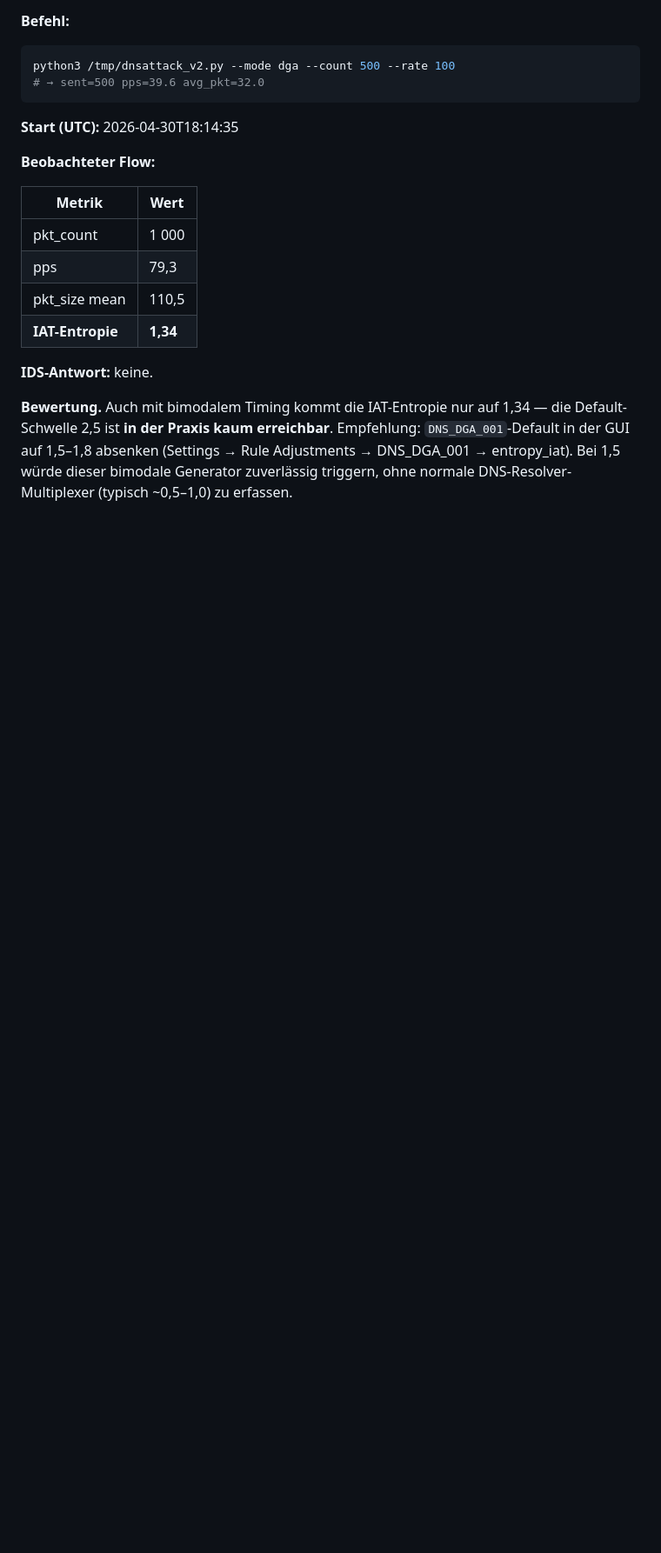
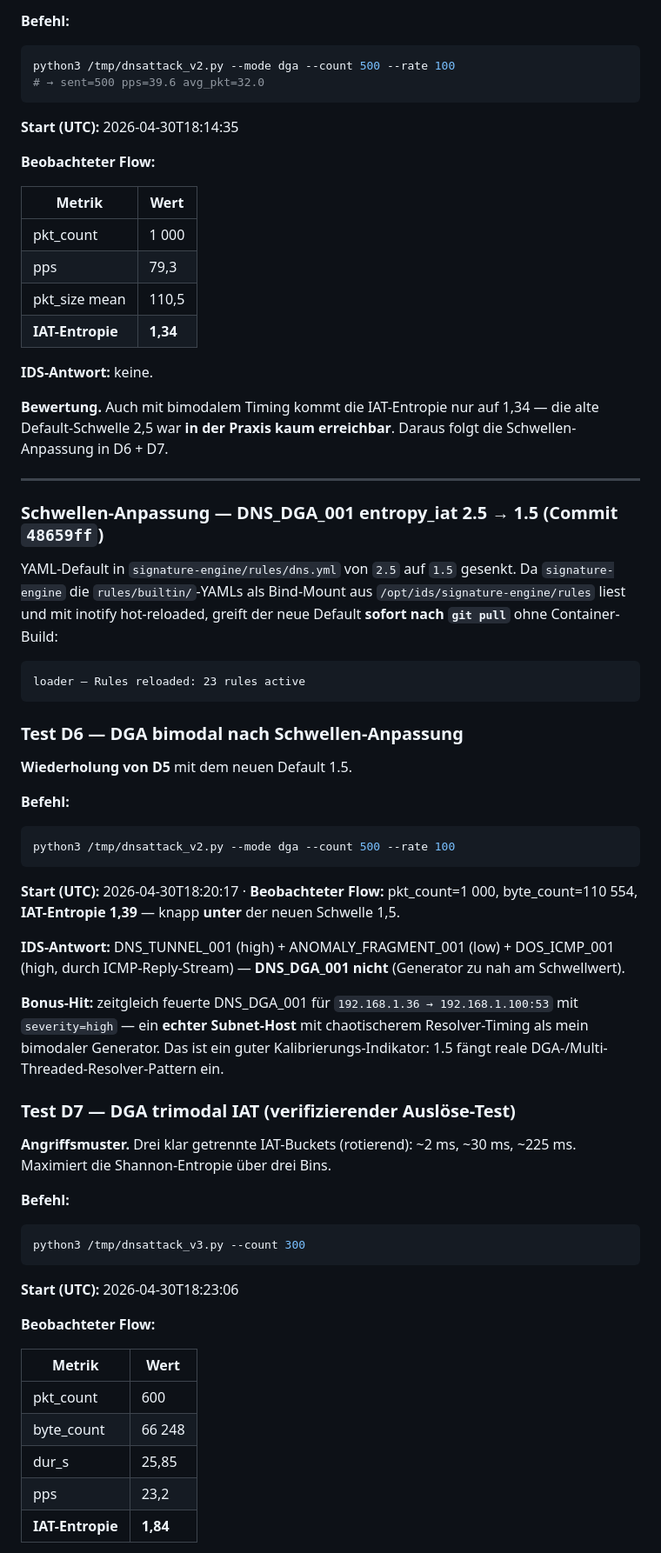
Before and after one commit to JxxKal/ids, a Markdown page: CyjanKali.md, the part around one of its changes. Shown at 87% size. Drawn GitHub-style; blank space fills up the shorter version.

````diff
--- a/CyjanKali.md
+++ b/CyjanKali.md
@@ -511,4 +513,51 @@ python3 /tmp/dnsattack_v2.py --mode dga --count 500 --rate 100
 
 **IDS-Antwort:** keine.
 
-**Bewertung.** Auch mit bimodalem Timing kommt die IAT-Entropie nur auf 1,34 — die Default-Schwelle 2,5 ist **in der Praxis kaum erreichbar**. Empfehlung: `DNS_DGA_001`-Default in der GUI auf 1,5–1,8 absenken (Settings → Rule Adjustments → DNS_DGA_001 → entropy_iat). Bei 1,5 würde dieser bimodale Generator zuverlässig triggern, ohne normale DNS-Resolver-Multiplexer (typisch ~0,5–1,0) zu erfassen.
+**Bewertung.** Auch mit bimodalem Timing kommt die IAT-Entropie nur auf 1,34 — die alte Default-Schwelle 2,5 war **in der Praxis kaum erreichbar**. Daraus folgt die Schwellen-Anpassung in D6 + D7.
+
+---
+
+### Schwellen-Anpassung — DNS_DGA_001 entropy_iat 2.5 → 1.5 (Commit `48659ff`)
+
+YAML-Default in `signature-engine/rules/dns.yml` von `2.5` auf `1.5` gesenkt. Da `signature-engine` die `rules/builtin/`-YAMLs als Bind-Mount aus `/opt/ids/signature-engine/rules` liest und mit inotify hot-reloaded, greift der neue Default **sofort nach `git pull`** ohne Container-Build:
+
+```
+loader – Rules reloaded: 23 rules active
+```
+
+### Test D6 — DGA bimodal nach Schwellen-Anpassung
+
+**Wiederholung von D5** mit dem neuen Default 1.5.
+
+**Befehl:**
+```bash
+python3 /tmp/dnsattack_v2.py --mode dga --count 500 --rate 100
+```
+
+**Start (UTC):** 2026-04-30T18:20:17 · **Beobachteter Flow:** pkt_count=1 000, byte_count=110 554, **IAT-Entropie 1,39** — knapp **unter** der neuen Schwelle 1,5.
+
+**IDS-Antwort:** DNS_TUNNEL_001 (high) + ANOMALY_FRAGMENT_001 (low) + DOS_ICMP_001 (high, durch ICMP-Reply-Stream) — **DNS_DGA_001 nicht** (Generator zu nah am Schwellwert).
+
+**Bonus-Hit:** zeitgleich feuerte DNS_DGA_001 für `192.168.1.36 → 192.168.1.100:53` mit `severity=high` — ein **echter Subnet-Host** mit chaotischerem Resolver-Timing als mein bimodaler Generator. Das ist ein guter Kalibrierungs-Indikator: 1.5 fängt reale DGA-/Multi-Threaded-Resolver-Pattern ein.
+
+### Test D7 — DGA trimodal IAT (verifizierender Auslöse-Test)
+
+**Angriffsmuster.** Drei klar getrennte IAT-Buckets (rotierend): ~2 ms, ~30 ms, ~225 ms. Maximiert die Shannon-Entropie über drei Bins.
+
+**Befehl:**
+```bash
+python3 /tmp/dnsattack_v3.py --count 300
+```
+
+**Start (UTC):** 2026-04-30T18:23:06
+
+**Beobachteter Flow:**
+
+| Metrik | Wert |
+|---|---|
+| pkt_count | 600 |
+| byte_count | 66 248 |
+| dur_s | 25,85 |
+| pps | 23,2 |
+| **IAT-Entropie** | **1,84** |
+
````
Also changed, not shown: other parts of CyjanKali.md (+27 -4 lines).
